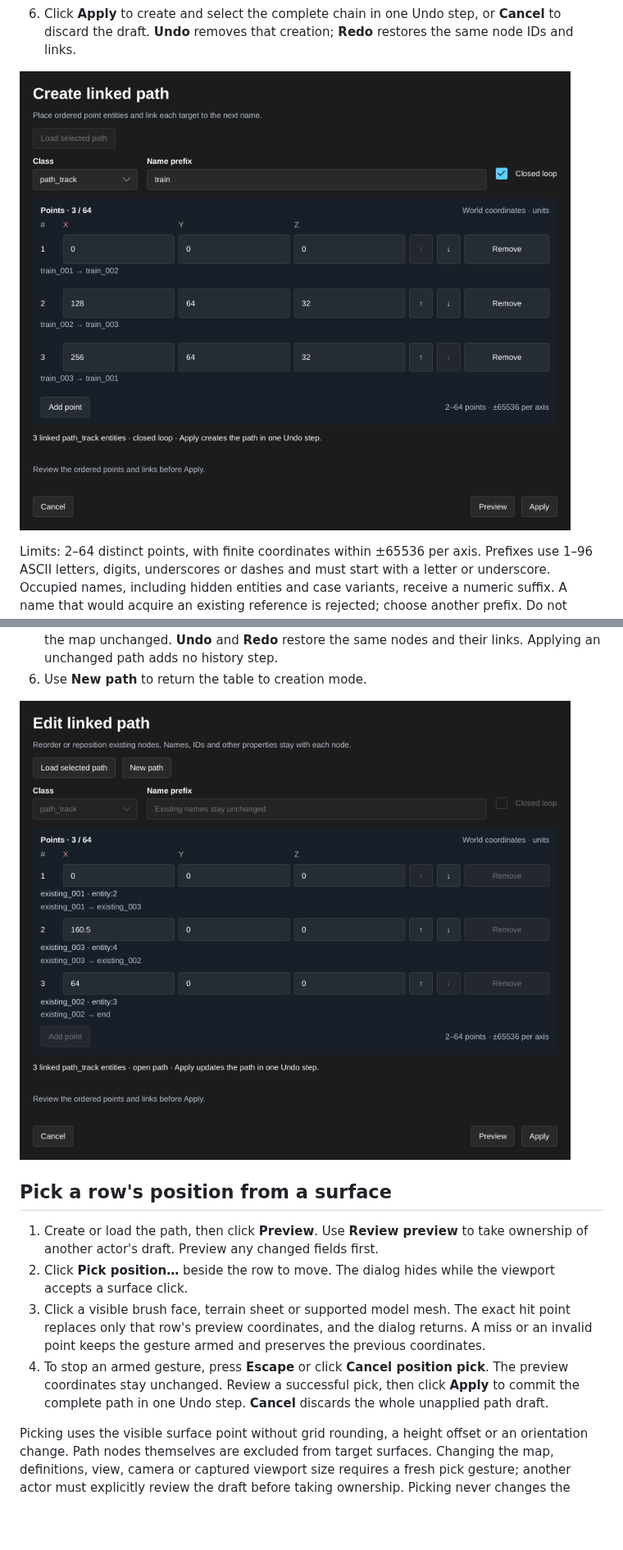
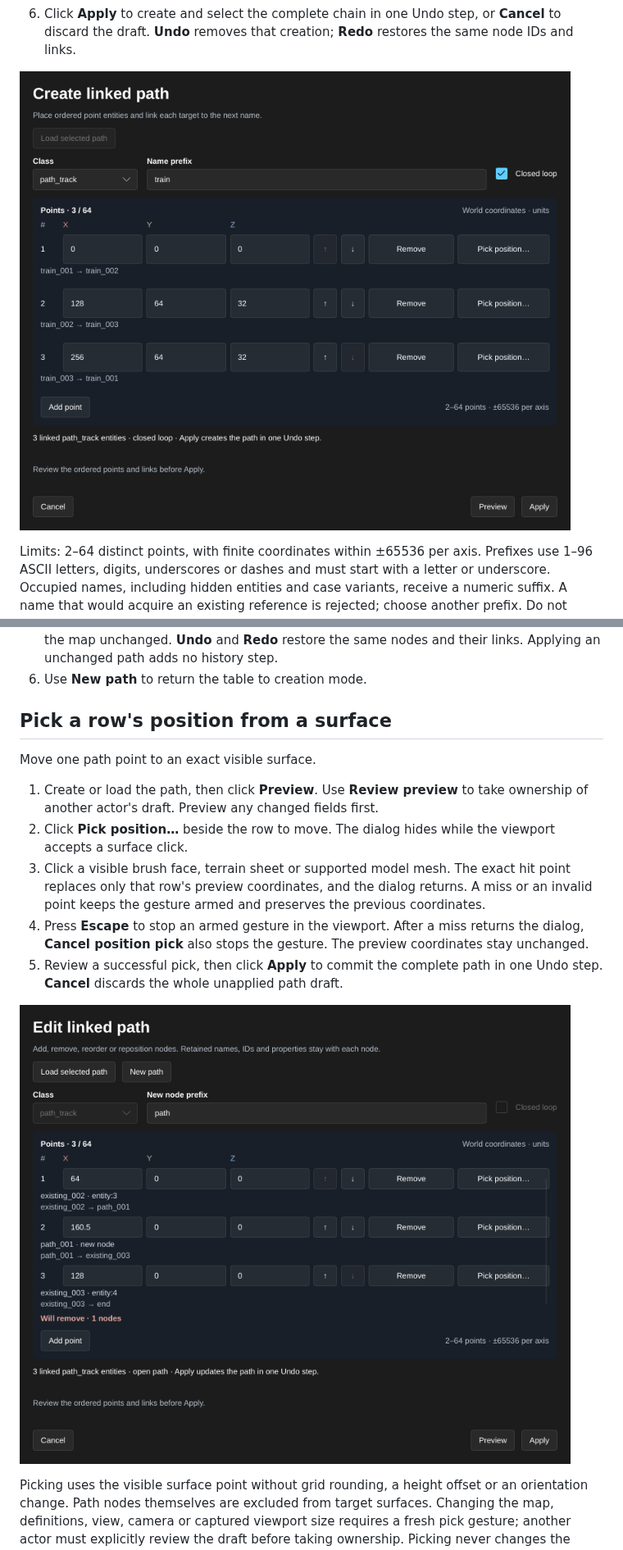
Before and after one commit to nikooo777/HammeRR, a Markdown page: docs/path-authoring.md, 2 parts joined by grey strips. Shown at 82% size. Rendered like a GitHub page; pictures changed too: docs/images/linked-path-existing.png, docs/images/linked-path.png; blank space fills up the shorter version.

```diff
--- a/docs/path-authoring.md
+++ b/docs/path-authoring.md
@@ -68,9 +68,9 @@ defaults apply only to inserted nodes.
    same nodes and their links. Applying an unchanged path adds no history step.
 6. Use **New path** to return the table to creation mode.
 
-![Reordering existing named nodes without replacing their identities](images/linked-path-existing.png)
+## Pick a row's position from a surface
 
-## Pick a row's position from a surface
+Move one path point to an exact visible surface.
 
 1. Create or load the path, then click **Preview**. Use **Review preview** to
    take ownership of another actor's draft. Preview any changed fields first.
@@ -80,10 +80,13 @@ defaults apply only to inserted nodes.
    exact hit point replaces only that row's preview coordinates, and the dialog
    returns. A miss or an invalid point keeps the gesture armed and preserves
    the previous coordinates.
-4. To stop an armed gesture, press **Escape** or click **Cancel position pick**.
-   The preview coordinates stay unchanged. Review a successful pick, then click
-   **Apply** to commit the complete path in one Undo step. **Cancel** discards
-   the whole unapplied path draft.
+4. Press **Escape** to stop an armed gesture in the viewport. After a miss
+   returns the dialog, **Cancel position pick** also stops the gesture. The
+   preview coordinates stay unchanged.
+5. Review a successful pick, then click **Apply** to commit the complete path
+   in one Undo step. **Cancel** discards the whole unapplied path draft.
+
+![Owned path rows with surface-picking controls and retained node identities](images/linked-path-existing.png)
 
 Picking uses the visible surface point without grid rounding, a height offset
 or an orientation change. Path nodes themselves are excluded from target
```
Also changed, not shown: README.md (+1 -1 lines).
